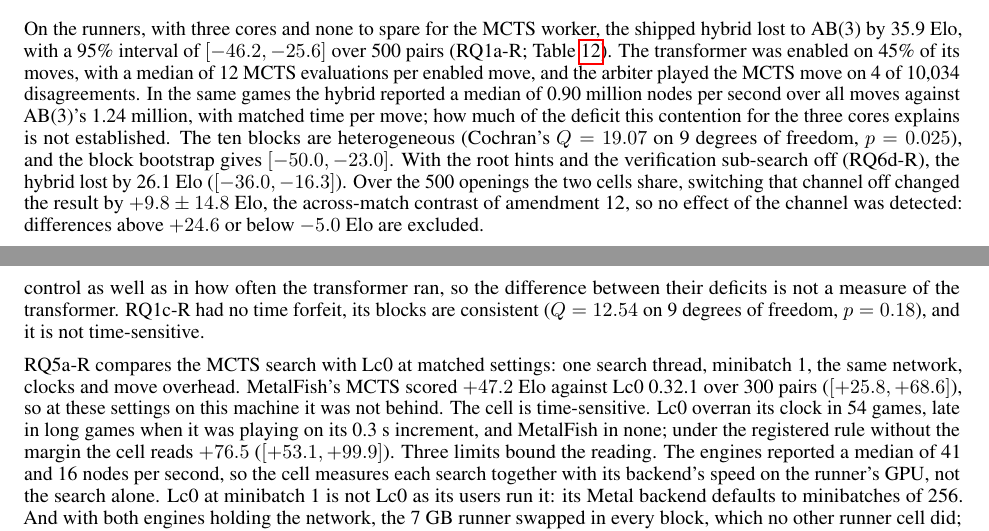
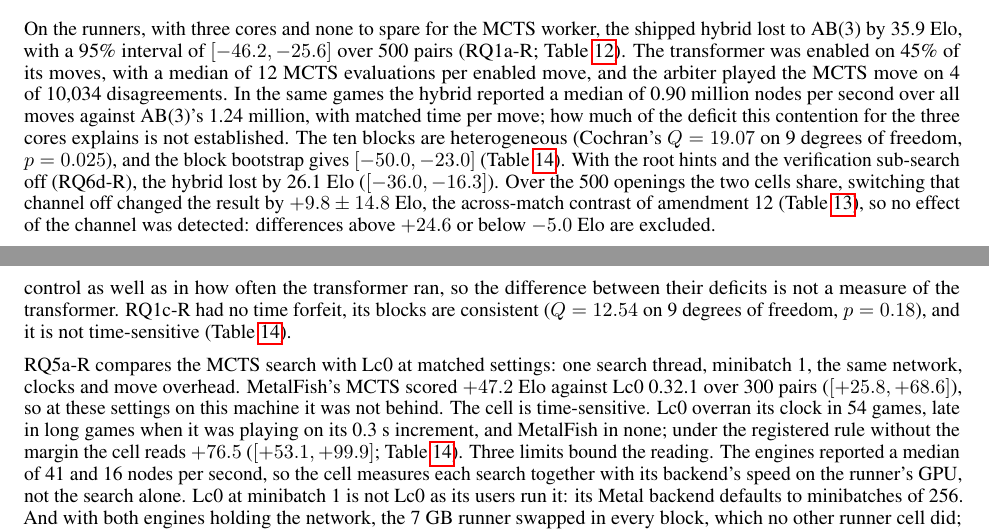
Before and after one commit to NripeshN/MetalFish, a LaTeX paper (docs/paper_v2/paper/main.tex): two parts of pages 18 and 19 of 30 before the commit and two parts of pages 18 and 19 of 31 after it, joined at a grey line, cut so that both start at the same text. Compiled offline with pdfLaTeX; a LaTeX package or settings file that is missing is left out.

Commit message:
Paper (revision in progress): the runner contrast and sensitivity tables
Tables of the across-cell contrasts (RQ6d-R minus RQ1a-R; RQ2c-R derived and against the direct
cell) and of each runner cell's sensitivity analyses (Cochran's Q, block bootstrap, forfeits, clock
overruns, the registered referee without the margin, by runner image), both generated by
make_figures.py (#151), with references from the runner results.

```diff
--- a/docs/paper_v2/paper/main.tex
+++ b/docs/paper_v2/paper/main.tex
@@ -577,10 +591,10 @@
 reported a median of 0.90 million nodes per second over all moves against AB(3)'s 1.24 million, with
 matched time per move; how much of the deficit this contention for the three cores explains is not
 established. The ten blocks are heterogeneous (Cochran's $Q = 19.07$ on 9 degrees of freedom,
-$p = 0.025$), and the block bootstrap gives $[-50.0, -23.0]$. With the root hints and the verification
+$p = 0.025$), and the block bootstrap gives $[-50.0, -23.0]$ (Table~\ref{tab:runner-sens}). With the root hints and the verification
 sub-search off (RQ6d-R), the hybrid lost by 26.1~Elo ($[-36.0, -16.3]$). Over the 500 openings the two
 cells share, switching that channel off changed the result by $+9.8 \pm 14.8$~Elo, the across-match
-contrast of amendment~12, so no effect of the channel was detected: differences above $+24.6$ or below
+contrast of amendment~12 (Table~\ref{tab:runner-contrasts}), so no effect of the channel was detected: differences above $+24.6$ or below
 $-5.0$~Elo are excluded.
 
 The isolation cells, played on the runners over the same openings, decompose the split configuration at
@@ -604,14 +618,15 @@
 coordinator threads and held the network; which of these costs the Elo, the cell does not show.
 RQ1a-R and RQ1c-R differ in time control as well as in how often the transformer ran, so the difference
 between their deficits is not a measure of the transformer. RQ1c-R had no time forfeit, its blocks are
-consistent ($Q = 12.54$ on 9 degrees of freedom, $p = 0.18$), and it is not time-sensitive.
+consistent ($Q = 12.54$ on 9 degrees of freedom, $p = 0.18$), and it is not time-sensitive
+(Table~\ref{tab:runner-sens}).
 
 RQ5a-R compares the MCTS search with Lc0 at matched settings: one search thread, minibatch~1, the same
 network, clocks and move overhead. \MF{}'s MCTS scored $+47.2$~Elo against Lc0 0.32.1 over 300 pairs
 ($[+25.8, +68.6]$), so at these settings on this machine it was not behind. The cell is
 time-sensitive. Lc0 overran its clock in 54 games, late in long games when it was playing on its 0.3~s
 increment, and \MF{} in none; under the registered rule without the margin the cell reads $+76.5$
-($[+53.1, +99.9]$). Three limits bound the reading. The engines reported a median of 41 and 16 nodes per
+($[+53.1, +99.9]$; Table~\ref{tab:runner-sens}). Three limits bound the reading. The engines reported a median of 41 and 16 nodes per
 second, so the cell measures each search together with its backend's speed on the runner's GPU, not the
 search alone. Lc0 at minibatch~1 is not Lc0 as its users run it: its Metal backend defaults to
 minibatches of 256. And with both engines holding the network, the 7~GB runner swapped in every block,
```
Also changed, not shown: docs/paper_v2/paper/main.tex (16 more changed lines).
